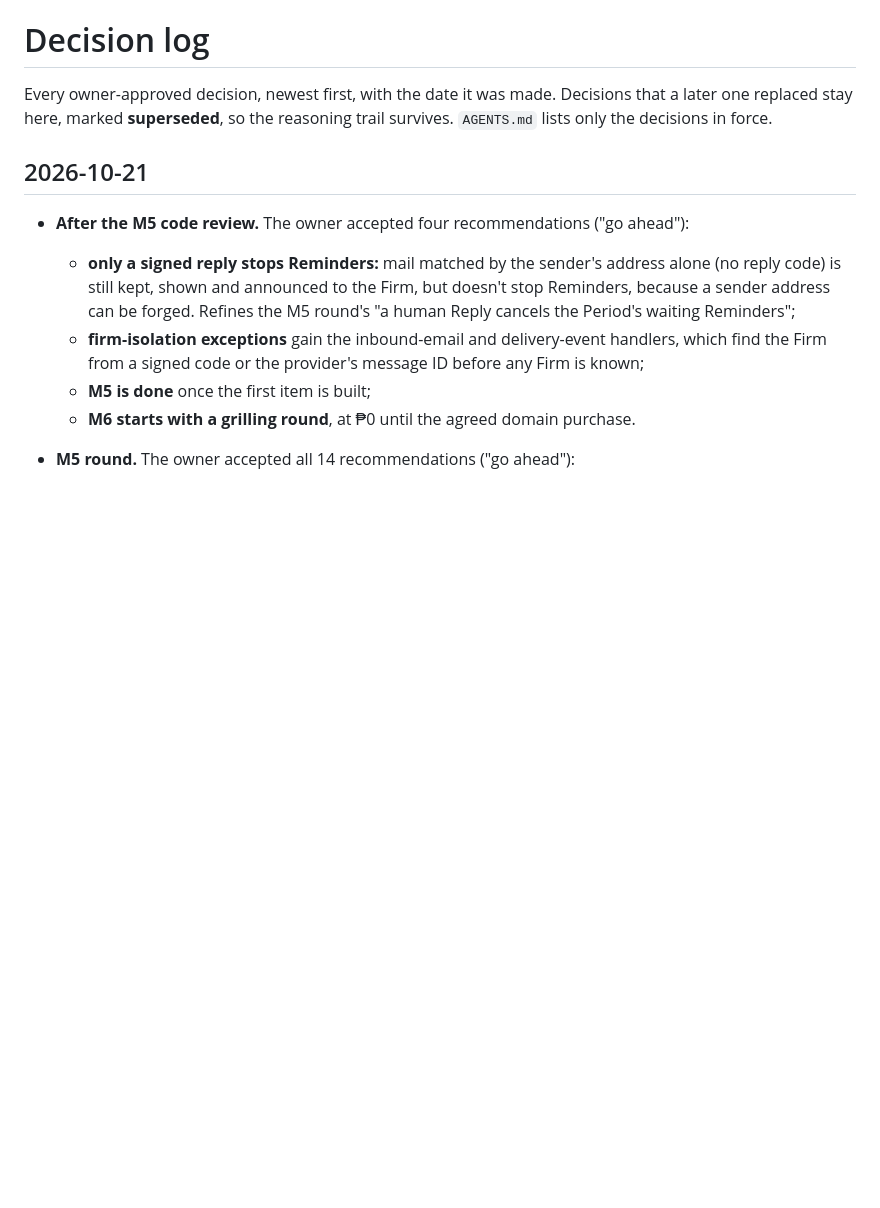
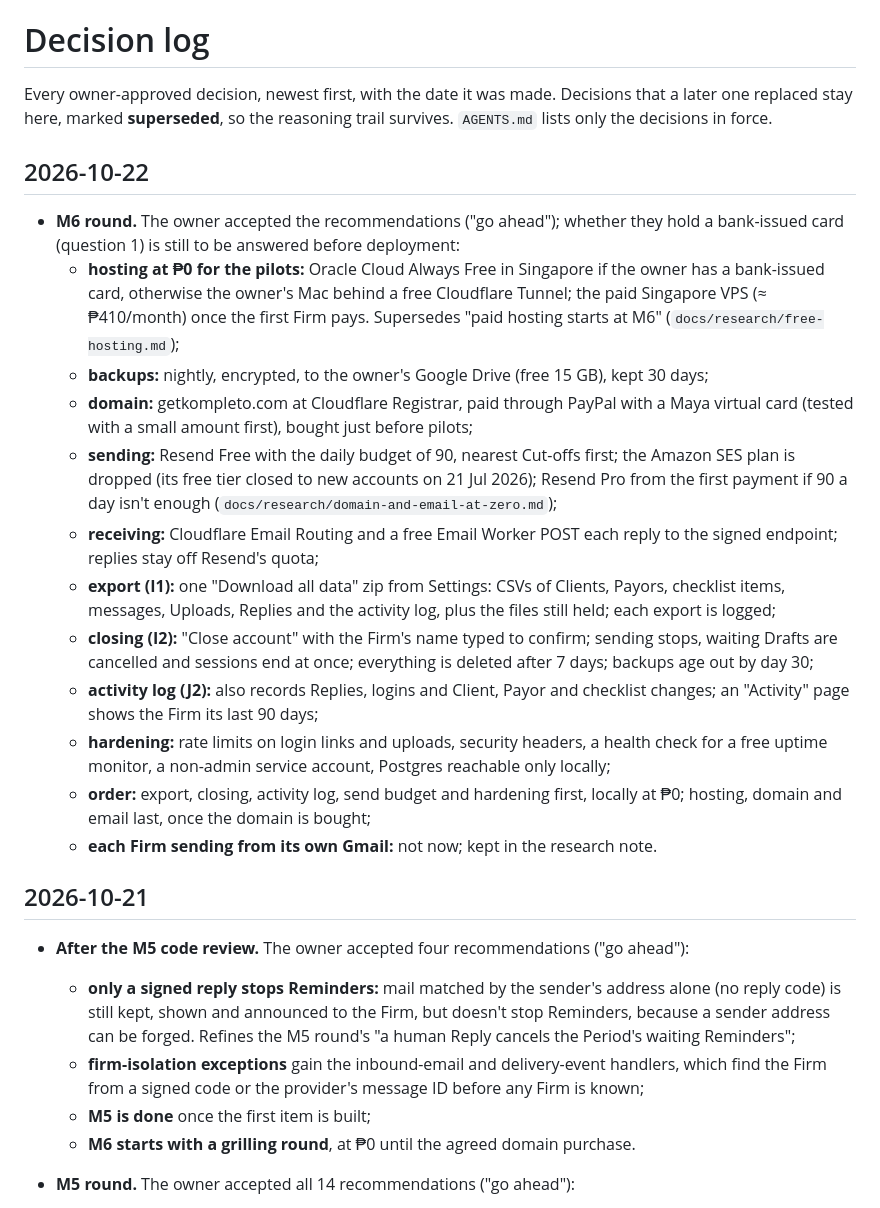
Before and after one commit to Enriquez-Johnmark/kompleto, a Markdown page: docs/decisions.md, the part around the change. GitHub-like rendering; blank space fills up the shorter version.

Commit message:
Record the M6 decisions: ₱0 hosting, export, closing, activity log

```diff
--- a/docs/decisions.md
+++ b/docs/decisions.md
@@ -1,6 +1,21 @@
 # Decision log
 
 Every owner-approved decision, newest first, with the date it was made. Decisions that a later one replaced stay here, marked **superseded**, so the reasoning trail survives. `AGENTS.md` lists only the decisions in force.
+
+## 2026-10-22
+
+- **M6 round.** The owner accepted the recommendations ("go ahead"); whether they hold a bank-issued card (question 1) is still to be answered before deployment:
+  - **hosting at ₱0 for the pilots:** Oracle Cloud Always Free in Singapore if the owner has a bank-issued card, otherwise the owner's Mac behind a free Cloudflare Tunnel; the paid Singapore VPS (≈ ₱410/month) once the first Firm pays. Supersedes "paid hosting starts at M6" (`docs/research/free-hosting.md`);
+  - **backups:** nightly, encrypted, to the owner's Google Drive (free 15 GB), kept 30 days;
+  - **domain:** getkompleto.com at Cloudflare Registrar, paid through PayPal with a Maya virtual card (tested with a small amount first), bought just before pilots;
+  - **sending:** Resend Free with the daily budget of 90, nearest Cut-offs first; the Amazon SES plan is dropped (its free tier closed to new accounts on 21 Jul 2026); Resend Pro from the first payment if 90 a day isn't enough (`docs/research/domain-and-email-at-zero.md`);
+  - **receiving:** Cloudflare Email Routing and a free Email Worker POST each reply to the signed endpoint; replies stay off Resend's quota;
+  - **export (I1):** one "Download all data" zip from Settings: CSVs of Clients, Payors, checklist items, messages, Uploads, Replies and the activity log, plus the files still held; each export is logged;
+  - **closing (I2):** "Close account" with the Firm's name typed to confirm; sending stops, waiting Drafts are cancelled and sessions end at once; everything is deleted after 7 days; backups age out by day 30;
+  - **activity log (J2):** also records Replies, logins and Client, Payor and checklist changes; an "Activity" page shows the Firm its last 90 days;
+  - **hardening:** rate limits on login links and uploads, security headers, a health check for a free uptime monitor, a non-admin service account, Postgres reachable only locally;
+  - **order:** export, closing, activity log, send budget and hardening first, locally at ₱0; hosting, domain and email last, once the domain is bought;
+  - **each Firm sending from its own Gmail:** not now; kept in the research note.
 
 ## 2026-10-21
 
```
Also changed, not shown: AGENTS.md (+1 -1 lines), docs/architecture.md (+3 -2 lines).
